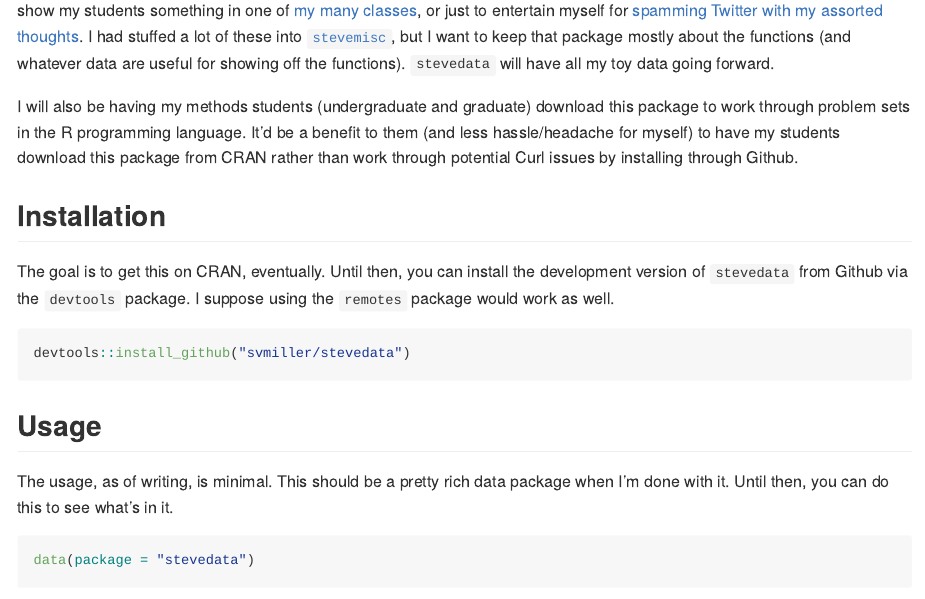
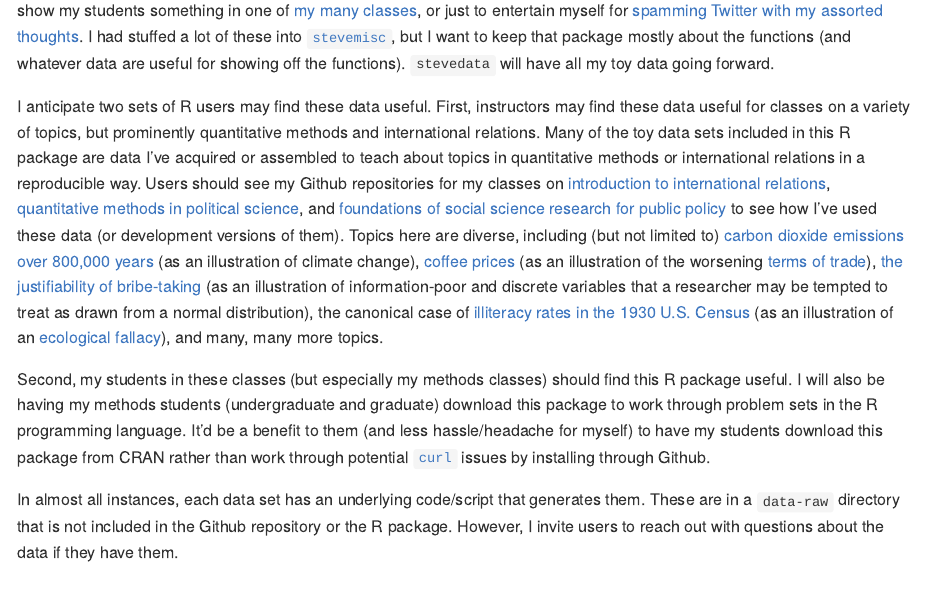
Before and after one commit to svmiller/stevedata, an R Markdown document (README.Rmd): the page in a window 1100 px wide, from 170 px down. The pictures show the output file README.md that the author committed with the source, drawn offline in the style of GitHub.

Commit message:
some changes

```diff
--- a/README.Rmd
+++ b/README.Rmd
@@ -8,7 +8,11 @@ output: github_document
 
 `stevedata` is an R package full of toy data sets that you may find useful for various purposes. Namely, I've created probably over a hundred toy data sets along the way, either to riff on some topic on [my blog](http://svmiller.com/blog), show my students something in one of [my many classes](http://svmiller.com/teaching), or just to entertain myself for [spamming Twitter with my assorted thoughts](https://twitter.com/stevenvmiller). I had stuffed a lot of these into [`stevemisc`](https://github.com/svmiller/stevemisc), but I want to keep that package mostly about the functions (and whatever data are useful for showing off the functions). `stevedata` will have all my toy data going forward.
 
-I will also be having my methods students (undergraduate and graduate) download this package to work through problem sets in the R programming language. It'd be a benefit to them (and less hassle/headache for myself) to have my students download this package from CRAN rather than work through potential Curl issues by installing through Github.
+I anticipate two sets of R users may find these data useful. First, instructors may find these data useful for classes on a variety of topics, but prominently quantitative methods and international relations. Many of the toy data sets included in this R package are data I've acquired or assembled to teach about topics in quantitative methods or international relations in a reproducible way. Users should see my Github repositories for my classes on [introduction to international relations](https://github.com/svmiller/posc1020), [quantitative methods in political science](https://github.com/svmiller/posc3410), and [foundations of social science research for public policy](https://github.com/svmiller/post8000) to see how I've used these data (or development versions of them). Topics here are diverse, including (but not limited to) [carbon dioxide emissions over 800,000 years](https://github.com/svmiller/stevedata/blob/master/man/co2emissions.Rd) (as an illustration of climate change), [coffee prices](https://github.com/svmiller/stevedata/blob/master/man/coffee_price.Rd) (as an illustration of the worsening [terms of trade](https://www.economicsonline.co.uk/Global_economics/Terms_of_trade.html#:~:text=A%20worsening%20terms%20of%20trade,the%20price%20of%20manufactured%20goods.)), [the justifiability of bribe-taking](https://github.com/svmiller/stevedata/blob/master/man/wvs_justifbribe.Rd) (as an illustration of information-poor and discrete variables that a researcher may be tempted to treat as drawn from a normal distribution), the canonical case of [illiteracy rates in the 1930 U.S. Census](https://github.com/svmiller/stevedata/blob/master/man/illiteracy30.Rd) (as an illustration of an [ecological fallacy](https://www.britannica.com/science/ecological-fallacy)), and many, many more topics.
+
+Second, my students in these classes (but especially my methods classes) should find this R package useful. I will also be having my methods students (undergraduate and graduate) download this package to work through problem sets in the R programming language. It'd be a benefit to them (and less hassle/headache for myself) to have my students download this package from CRAN rather than work through potential [`curl`](https://curl.se) issues by installing through Github.
+
+In almost all instances, each data set has an underlying code/script that generates them. These are in a `data-raw` directory that is not included in the Github repository or the R package. However, I invite users to reach out with questions about the data if they have them.
 
 ## Installation
 
```
Also changed, not shown: R/rd-Newhouse77.R (+1 -1 lines), R/rd-presidents.R (renamed from R/rd-Presidents.R, +1 -1 lines), README.md, data/Presidents.rda (deleted), data/presidents.rda (added), 3 other files.
